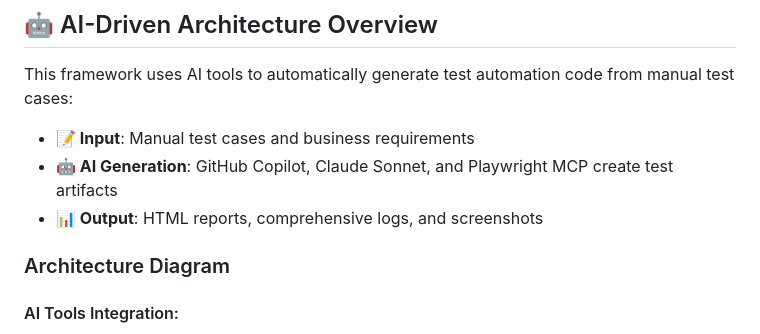
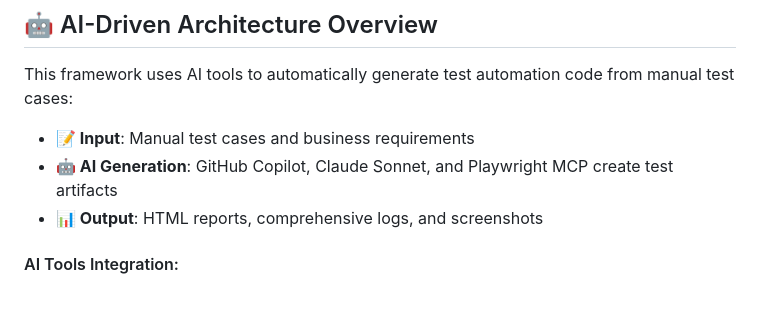
Before and after one commit to nirmalasl/1BTFEAutomation, a Markdown page: README.md, the part around the change. Rendered like a GitHub page; blank space fills up the shorter version.

Commit message:
Remove Architecture Diagram section

```diff
--- a/README.md
+++ b/README.md
@@ -11,10 +11,6 @@ This framework uses AI tools to automatically generate test automation code from
 - **📝 Input**: Manual test cases and business requirements
 - **🤖 AI Generation**: GitHub Copilot, Claude Sonnet, and Playwright MCP create test artifacts
 - **📊 Output**: HTML reports, comprehensive logs, and screenshots
-
-### Architecture Diagram
-
-
 
 #### AI Tools Integration:
 
```
